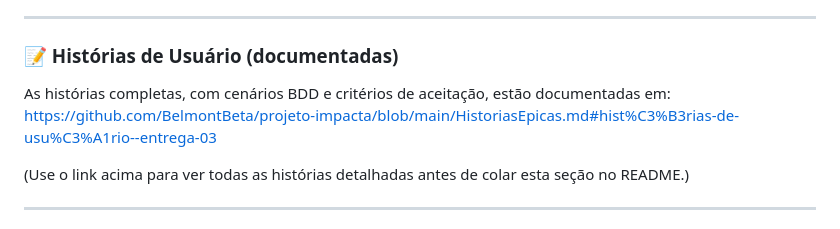
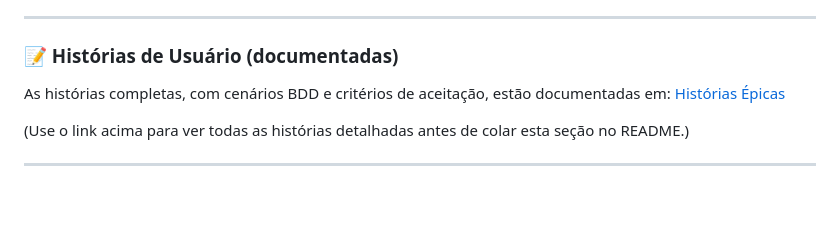
Before and after one commit to BelmontBeta/projeto-impacta, a Markdown page: README.md, the part around the change. Drawn GitHub-style; blank space fills up the shorter version.

Commit message:
Alteração do nome do link para 'Histórias Épicas'

```diff
--- a/README.md
+++ b/README.md
@@ -499,7 +499,7 @@ Nesta entrega (Entrega 03) consolidamos novas histórias de usuário, implementa
 
 ### 📝 Histórias de Usuário (documentadas)
 As histórias completas, com cenários BDD e critérios de aceitação, estão documentadas em:
-https://github.com/BelmontBeta/projeto-impacta/blob/main/HistoriasEpicas.md#hist%C3%B3rias-de-usu%C3%A1rio--entrega-03
+[Histórias Épicas](https://github.com/BelmontBeta/projeto-impacta/blob/main/HistoriasEpicas.md#hist%C3%B3rias-de-usu%C3%A1rio--entrega-03)
 
 (Use o link acima para ver todas as histórias detalhadas antes de colar esta seção no README.)
 
```
